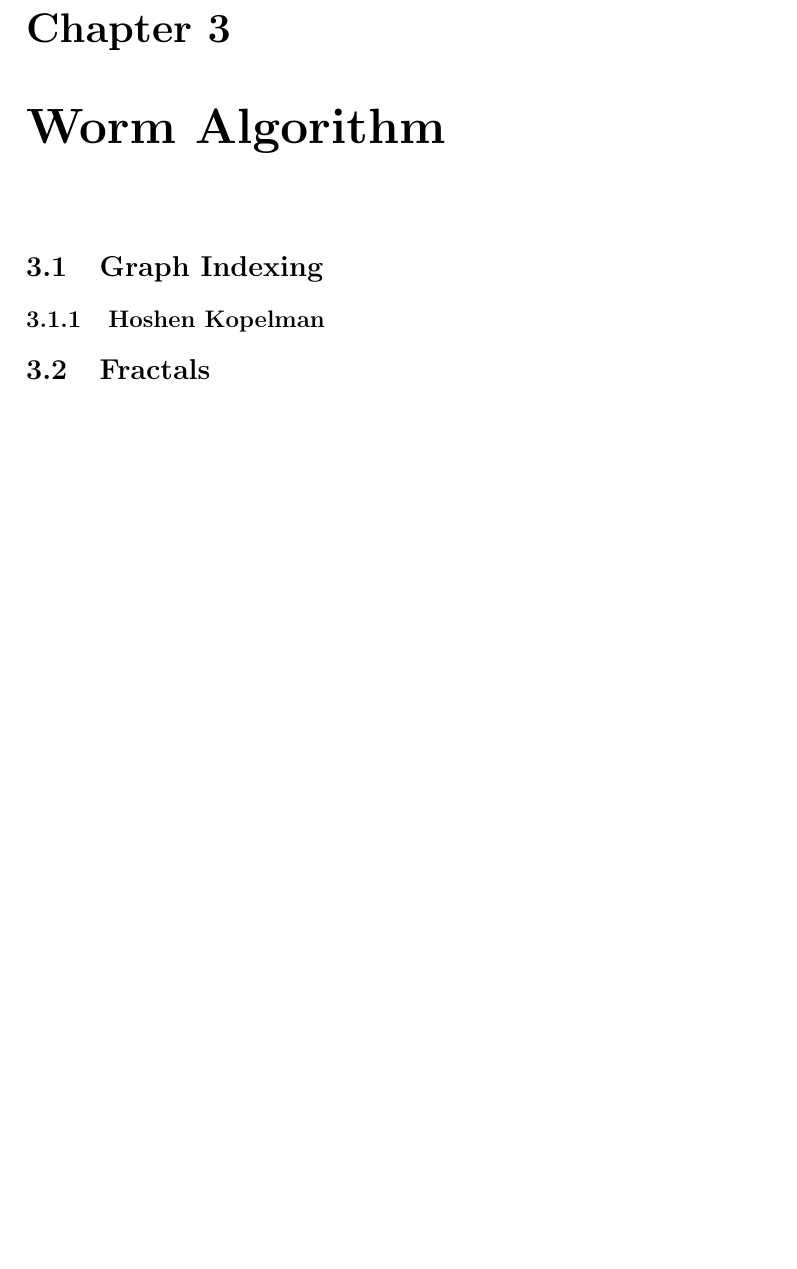
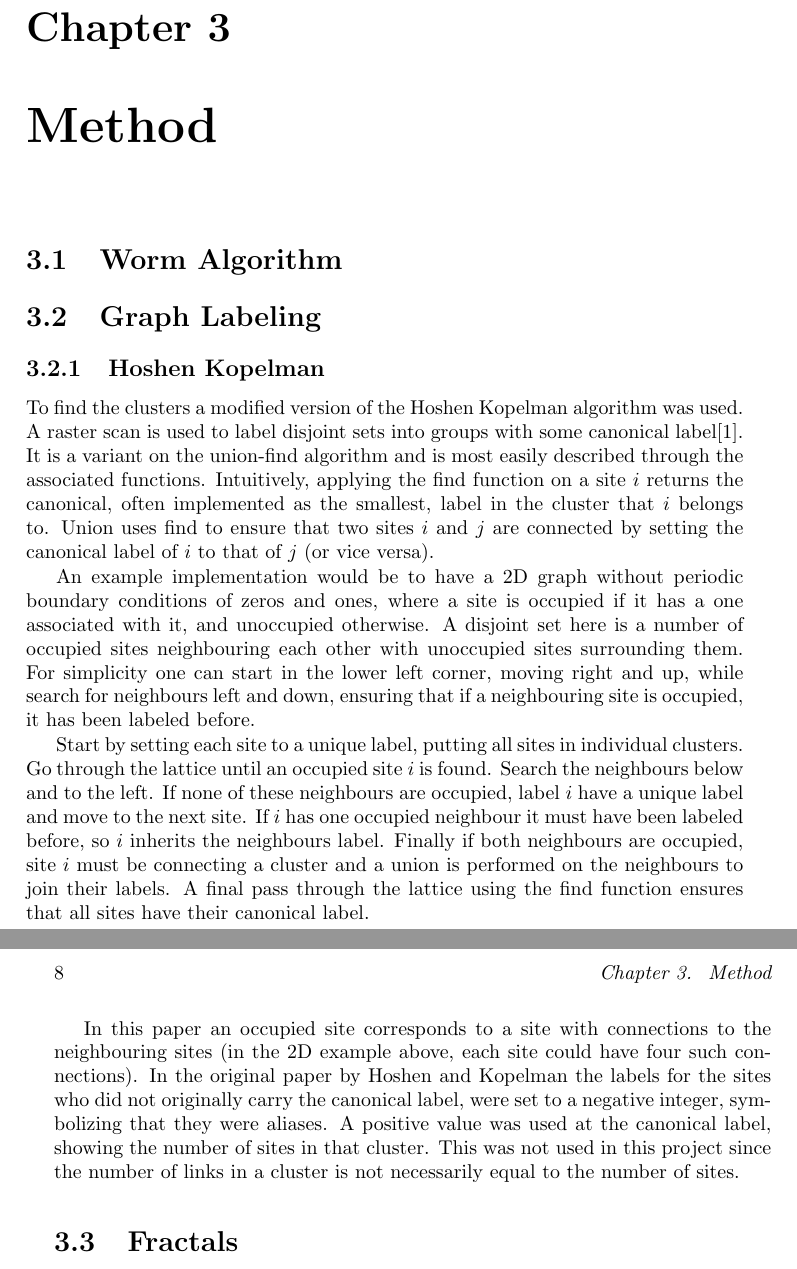
Before and after one commit to srydell/thesis, a LaTeX thesis (thesis/thesis.tex, which reads thesis/chapter4.tex): part of page 19 of 31 before the commit and two parts of pages 19 and 20 of 33 after it, the two joined at a grey line, cut so that both start at the same text, the shorter picture padded with empty space. Compiled offline with LaTeX, dvips and Ghostscript.

Commit message:
Added section about HK algo

```diff
--- a/thesis/chapter4.tex
+++ b/thesis/chapter4.tex
@@ -1,8 +1,21 @@
-\section{Graph Indexing}
-\label{sec:GraphIndexing}
+\section{Worm Algorithm}
+\label{sec:WormAlgorithm}
+
+
+\section{Graph Labeling}
+\label{sec:GraphLabeling}
 
 \subsection{Hoshen Kopelman}
 \label{subsec:HoshenKopelman}
+
+% TODO: Maybe if I never do XY, change this to the clusters of spins in Ising model
+To find the clusters a modified version of the Hoshen Kopelman algorithm was used. A raster scan is used to label disjoint sets into groups with some canonical label\cite{Hoshen:HKAlgo}. It is a variant on the union-find algorithm and is most easily described through the associated functions. Intuitively, applying the find function on a site $i$ returns the canonical, often implemented as the smallest, label in the cluster that $i$ belongs to. Union uses find to ensure that two sites $i$ and $j$ are connected by setting the canonical label of $i$ to that of $j$ (or vice versa).
+
+An example implementation would be to have a 2D graph without periodic boundary conditions of zeros and ones, where a site is occupied if it has a one associated with it, and unoccupied otherwise. A disjoint set here is a number of occupied sites neighbouring each other with unoccupied sites surrounding them. For simplicity one can start in the lower left corner, moving right and up, while search for neighbours left and down, ensuring that if a neighbouring site is occupied, it has been labeled before.
+
+Start by setting each site to a unique label, putting all sites in individual clusters. Go through the lattice until an occupied site $i$ is found. Search the neighbours below and to the left. If none of these neighbours are occupied, label $i$ have a unique label and move to the next site. If $i$ has one occupied neighbour it must have been labeled before, so $i$ inherits the neighbours label. Finally if both neighbours are occupied, site $i$ must be connecting a cluster and a union is performed on the neighbours to join their labels. A final pass through the lattice using the find function ensures that all sites have their canonical label.
+
+In this paper an occupied site corresponds to a site with connections to the neighbouring sites (in the 2D example above, each site could have four such connections). In the original paper by Hoshen and Kopelman the labels for the sites who did not originally carry the canonical label, were set to a negative integer, symbolizing that they were aliases. A positive value was used at the canonical label, showing the number of sites in that cluster. This was not used in this project since the number of links in a cluster is not necessarily equal to the number of sites.
 
 \section{Fractals}
 \label{sec:fractals}
--- a/thesis/thesis.tex
+++ b/thesis/thesis.tex
@@ -332,7 +332,7 @@ and finally
 \chapter{Background}\label{ch:Background}
 
 \input{chapter3}
-\chapter{Worm Algorithm}\label{ch:WormAlgorithm}
+\chapter{Method}\label{ch:Method}
 
 \input{chapter4}
 \chapter{Graph Division and Hausdorff Dimension}\label{ch:GraphDivisionandHausdorffDim}
```
Also changed, not shown: literature/HoshenKopelman.pdf (added), thesis/thesis.pdf.
